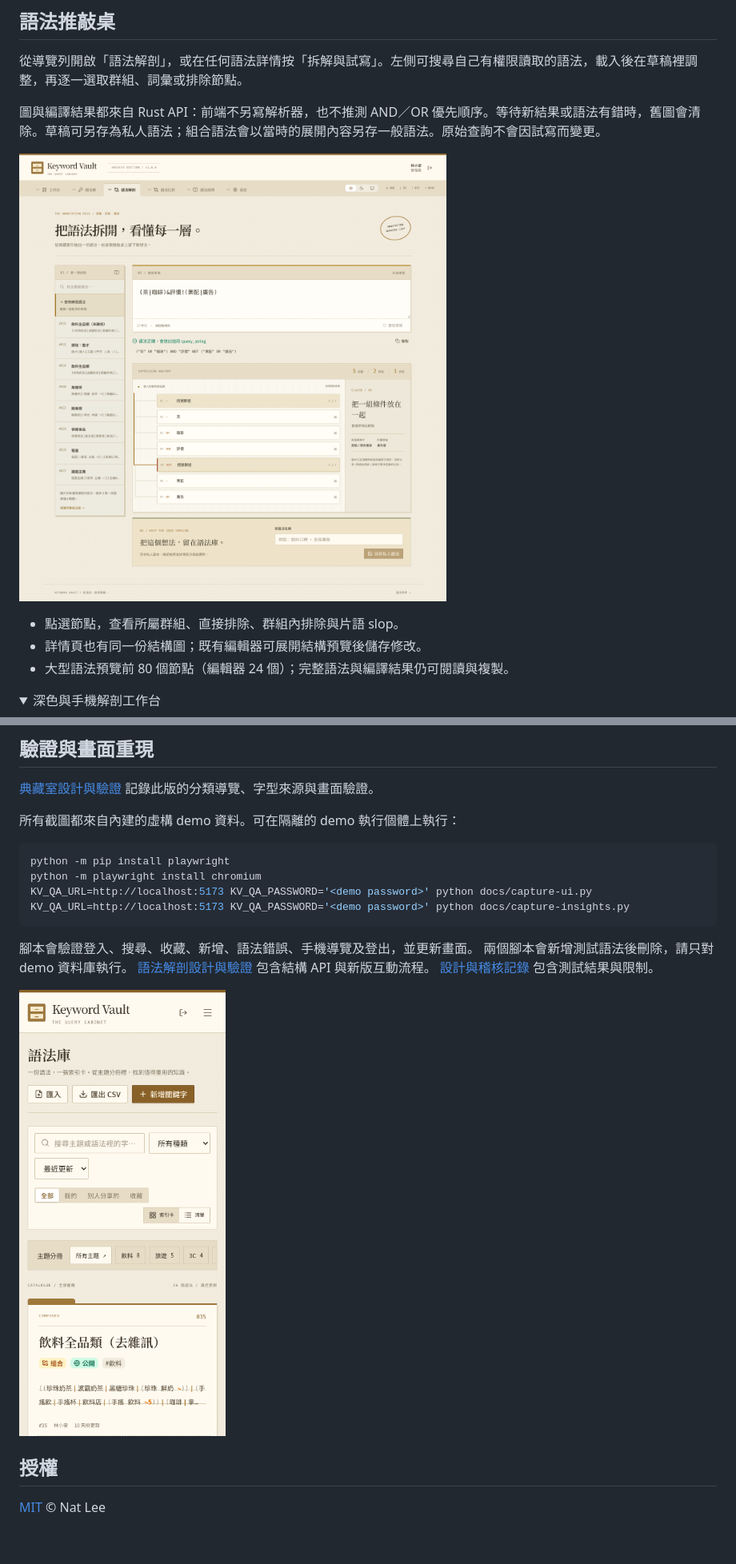
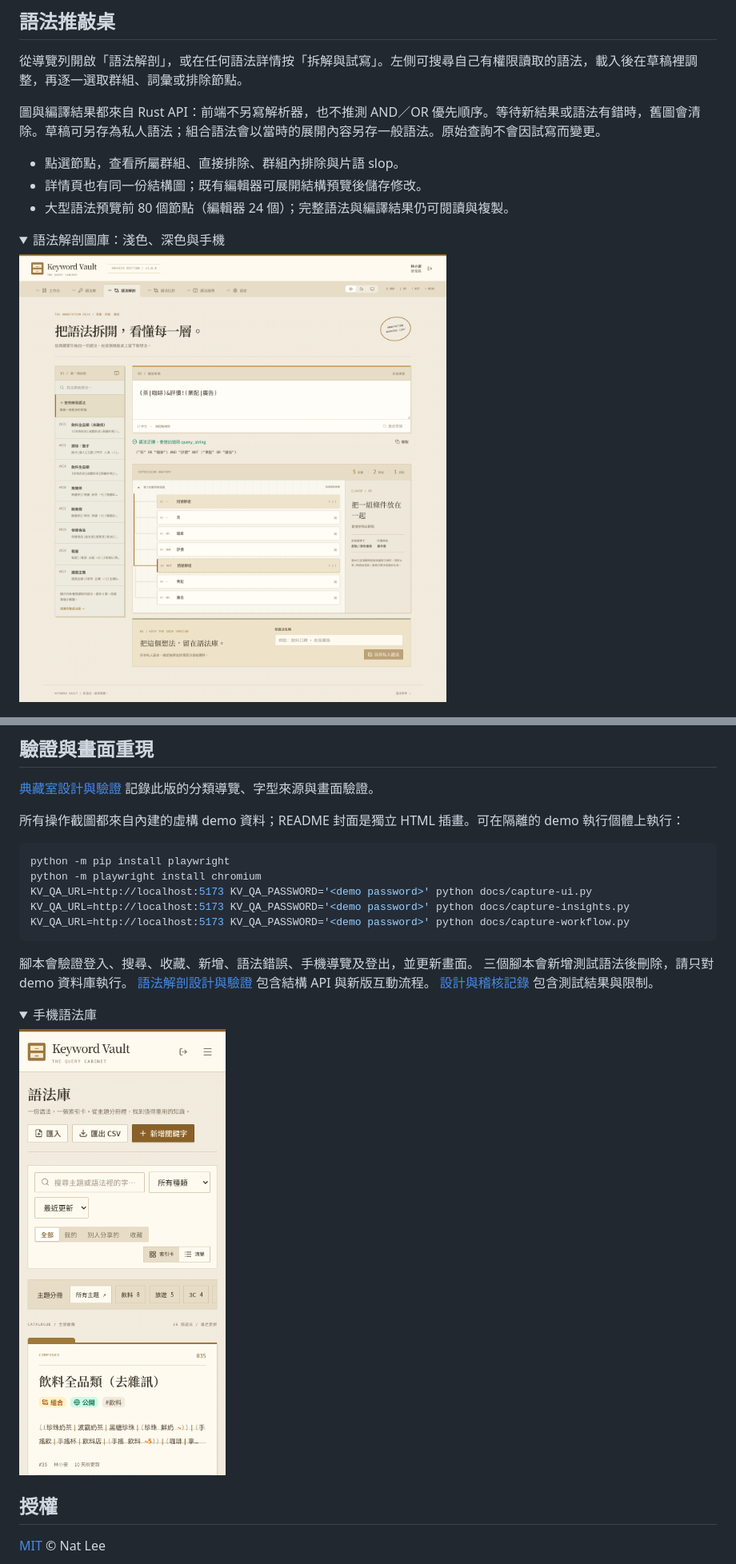
Before and after one commit to NatLee/keyword-vault, a Markdown page: README.md, 2 parts joined by grey strips. Shown at 80% size. Drawn GitHub-style; folded sections open; blank space fills up the shorter version.

````diff
--- a/README.md
+++ b/README.md
@@ -37,13 +55,13 @@ Keyword Vault 是放這些語法的地方：寫的時候馬上檢查語法、看
 
 圖與編譯結果都來自 Rust API：前端不另寫解析器，也不推測 AND／OR 優先順序。等待新結果或語法有錯時，舊圖會清除。草稿可另存為私人語法；組合語法會以當時的展開內容另存一般語法。原始查詢不會因試寫而變更。
 
-![語法解剖：載入、編輯與檢視群組](docs/images/screenshot-inspector-light.png)
-
 - 點選節點，查看所屬群組、直接排除、群組內排除與片語 slop。
 - 詳情頁也有同一份結構圖；既有編輯器可展開結構預覽後儲存修改。
 - 大型語法預覽前 80 個節點（編輯器 24 個）；完整語法與編譯結果仍可閱讀與複製。
 
-<details><summary>深色與手機解剖工作台</summary>
+<details><summary>語法解剖圖庫：淺色、深色與手機</summary>
+
+![語法解剖：載入、編輯與檢視群組](docs/images/screenshot-inspector-light.png)
 
 ![深色語法解剖](docs/images/screenshot-inspector-dark.png)
 <img src="docs/images/screenshot-inspector-mobile.png" alt="手機語法解剖" width="390">
@@ -213,21 +244,26 @@ API 文件在 [docs/api.md](docs/api.md)。
 
 [典藏室設計與驗證](docs/query-cabinet.md) 記錄此版的分類導覽、字型來源與畫面驗證。
 
-所有截圖都來自內建的虛構 demo 資料。可在隔離的 demo 執行個體上執行：
+所有操作截圖都來自內建的虛構 demo 資料；README 封面是獨立 HTML 插畫。可在隔離的 demo 執行個體上執行：
 
 ```bash
 python -m pip install playwright
 python -m playwright install chromium
 KV_QA_URL=http://localhost:5173 KV_QA_PASSWORD='<demo password>' python docs/capture-ui.py
 KV_QA_URL=http://localhost:5173 KV_QA_PASSWORD='<demo password>' python docs/capture-insights.py
+KV_QA_URL=http://localhost:5173 KV_QA_PASSWORD='<demo password>' python docs/capture-workflow.py
 ```
 
 腳本會驗證登入、搜尋、收藏、新增、語法錯誤、手機導覽及登出，並更新畫面。
-兩個腳本會新增測試語法後刪除，請只對 demo 資料庫執行。
+三個腳本會新增測試語法後刪除，請只對 demo 資料庫執行。
 [語法解剖設計與驗證](docs/visual-insights.md) 包含結構 API 與新版互動流程。
 [設計與稽核記錄](docs/design-and-audit.md) 包含測試結果與限制。
 
-![手機版語法庫](docs/images/screenshot-mobile-light.png)
+<details><summary>手機語法庫</summary>
+
+<img src="docs/images/screenshot-mobile-light.png" alt="手機版語法庫" width="390">
+
+</details>
 
 ## 授權
 
````
Also changed, not shown: other parts of README.md (+38 -7 lines), docs/fonts/README.md (added, +1 -0 lines), docs/workflow-verification.md (added, +58 -0 lines), docs/images/cover.png (added), docs/images/workflow-01.png (added), docs/images/workflow-02.png (added), docs/images/workflow-03.png (added), 7 other files.
